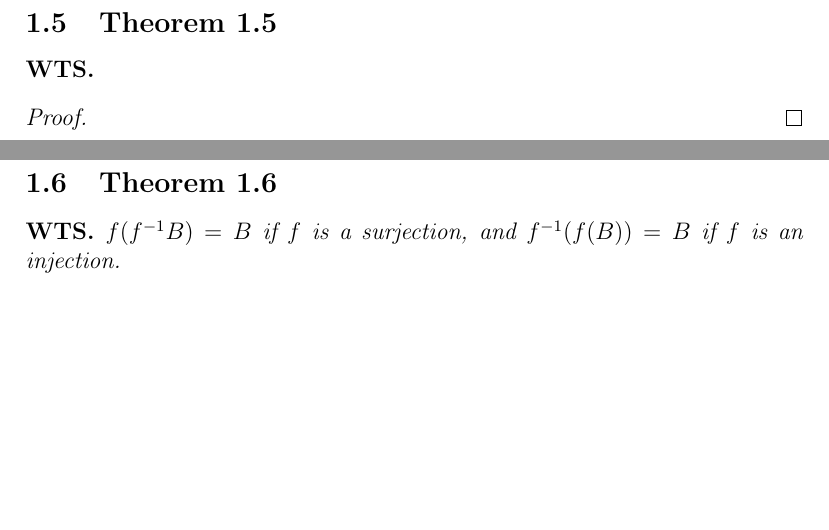
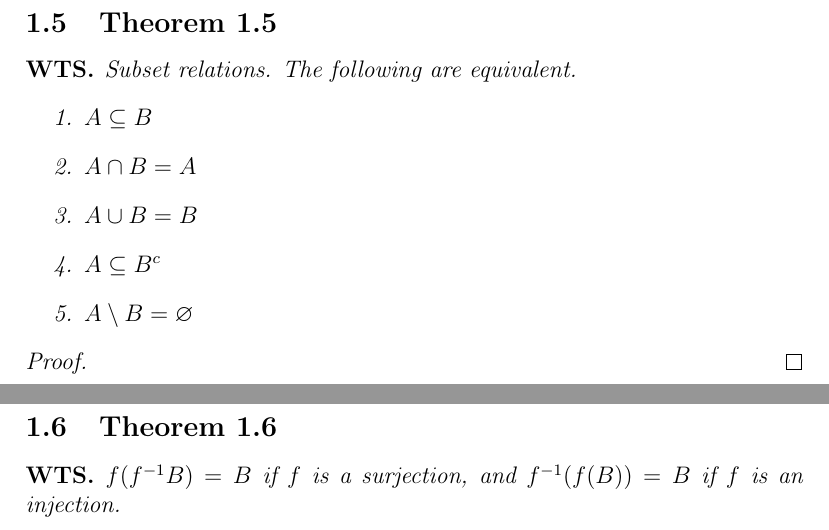
Before and after one commit to bighappysloth/Assorted-Proofs-in-Analysis, a LaTeX document (main.tex, which reads subfiles/Chapter_1/Theorem1_5.tex): two parts of pages 7 and 8 of 73, joined at a grey line, cut so that both start at the same text, the shorter picture padded with empty space. Compiled offline with pdfLaTeX.

Commit message:
Added subset relations

```diff
--- a/subfiles/Chapter_1/Theorem1_5.tex
+++ b/subfiles/Chapter_1/Theorem1_5.tex
@@ -3,7 +3,14 @@
 \begin{document}
 \subsection{Theorem 1.5}
 \begin{wts}
-
+    Subset relations. The following are equivalent.
+    \begin{enumerate}
+        \item $A\subseteq B$
+        \item $A\cap B = A$
+        \item $A\cup B = B$
+        \item $A\subseteq B^c$
+        \item $A\setminus B = \varnothing$
+    \end{enumerate}
 \end{wts}
 \begin{proof}
 
```
